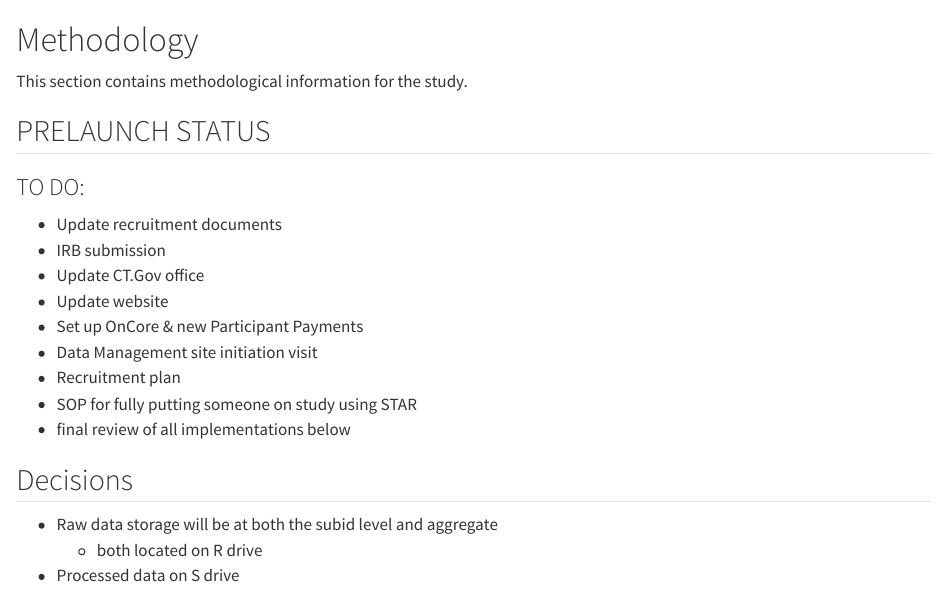
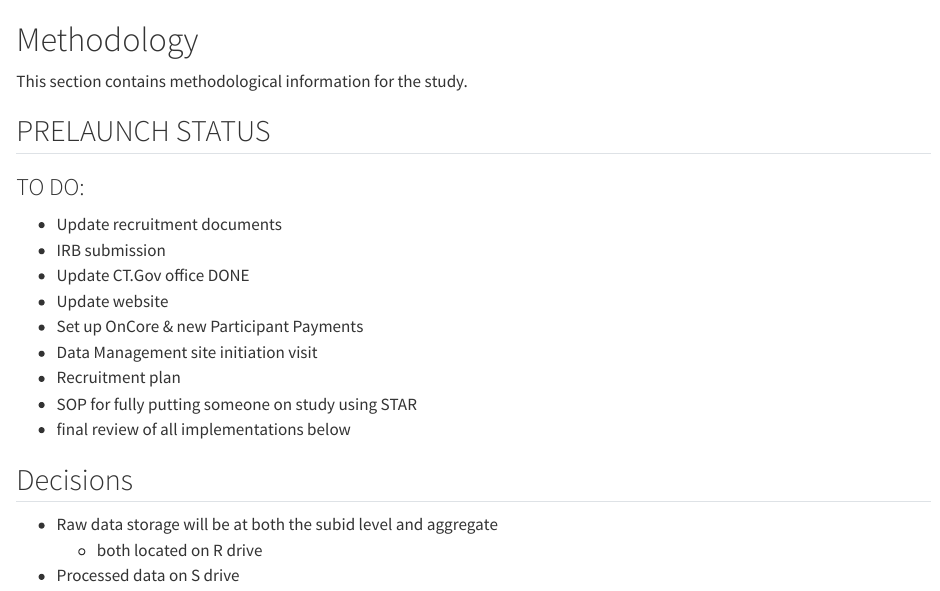
Before and after one commit to jjcurtin/docs_optimize, a Quarto document (method.qmd): the page in a window 1100 px wide, from its top. Rendered offline with R 4.5, knitr and Pandoc in place of Quarto, with nearby package versions.

Commit message:
Update method.qmd

```diff
--- a/method.qmd
+++ b/method.qmd
@@ -7,7 +7,7 @@ This section contains methodological information for the study.
 ### TO DO:
 * Update recruitment documents
 * IRB submission
-* Update CT.Gov office
+* Update CT.Gov office DONE
 * Update website
 * Set up OnCore & new Participant Payments
 * Data Management site initiation visit
```
